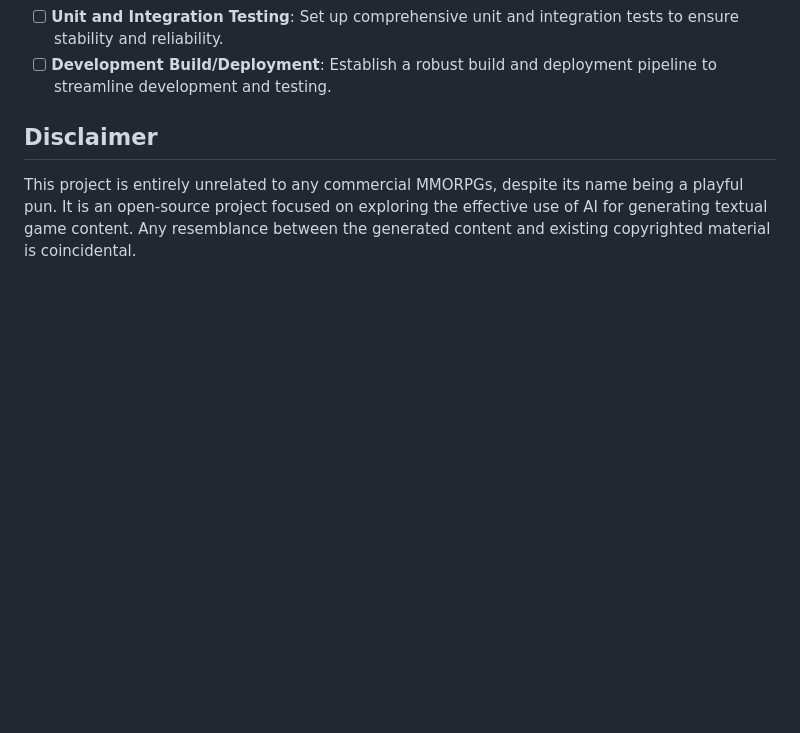
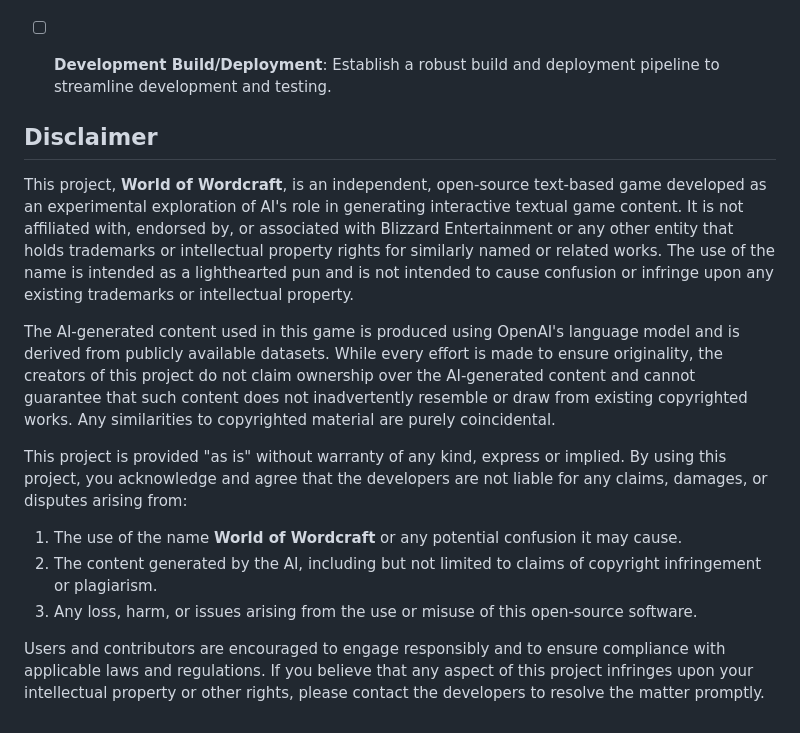
Before and after one commit to Grace/world-of-wordcraft, a Markdown page: README.md, the part around the change. Drawn GitHub-style; blank space fills up the shorter version.

```diff
--- a/README.md
+++ b/README.md
@@ -44,5 +44,15 @@ A love letter to early MMORPGs from the 70s, 80s, and early 90s (also known as M
 - [ ] **Unit and Integration Testing**: Set up comprehensive unit and integration tests to ensure stability and reliability.
 - [ ] **Development Build/Deployment**: Establish a robust build and deployment pipeline to streamline development and testing.
 
+
 ## Disclaimer
-This project is entirely unrelated to any commercial MMORPGs, despite its name being a playful pun. It is an open-source project focused on exploring the effective use of AI for generating textual game content. Any resemblance between the generated content and existing copyrighted material is coincidental.
+This project, **World of Wordcraft**, is an independent, open-source text-based game developed as an experimental exploration of AI's role in generating interactive textual game content. It is not affiliated with, endorsed by, or associated with Blizzard Entertainment or any other entity that holds trademarks or intellectual property rights for similarly named or related works. The use of the name is intended as a lighthearted pun and is not intended to cause confusion or infringe upon any existing trademarks or intellectual property.
+
+The AI-generated content used in this game is produced using OpenAI's language model and is derived from publicly available datasets. While every effort is made to ensure originality, the creators of this project do not claim ownership over the AI-generated content and cannot guarantee that such content does not inadvertently resemble or draw from existing copyrighted works. Any similarities to copyrighted material are purely coincidental.
+
+This project is provided "as is" without warranty of any kind, express or implied. By using this project, you acknowledge and agree that the developers are not liable for any claims, damages, or disputes arising from:
+1. The use of the name **World of Wordcraft** or any potential confusion it may cause.
+2. The content generated by the AI, including but not limited to claims of copyright infringement or plagiarism.
+3. Any loss, harm, or issues arising from the use or misuse of this open-source software.
+
+Users and contributors are encouraged to engage responsibly and to ensure compliance with applicable laws and regulations. If you believe that any aspect of this project infringes upon your intellectual property or other rights, please contact the developers to resolve the matter promptly.
```
